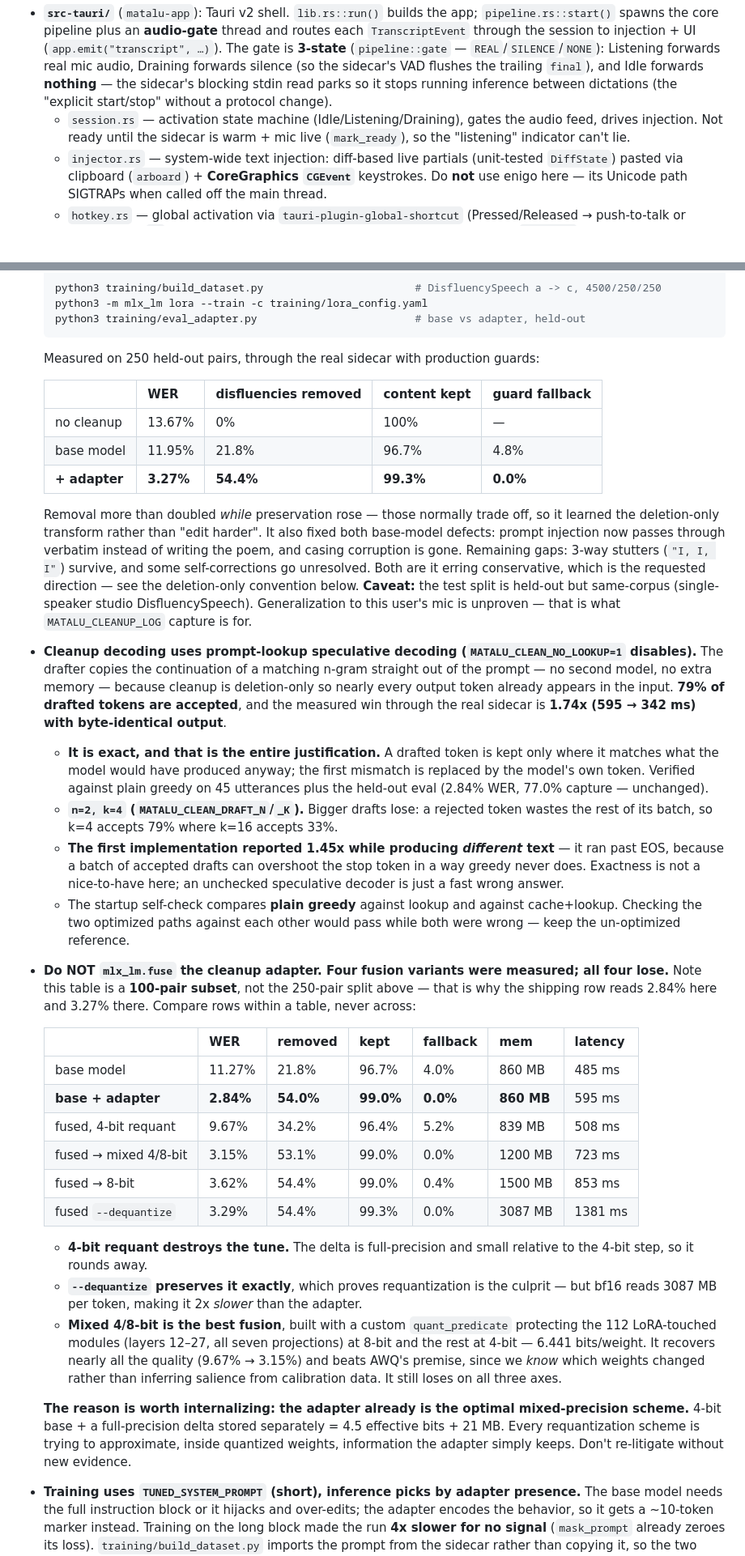
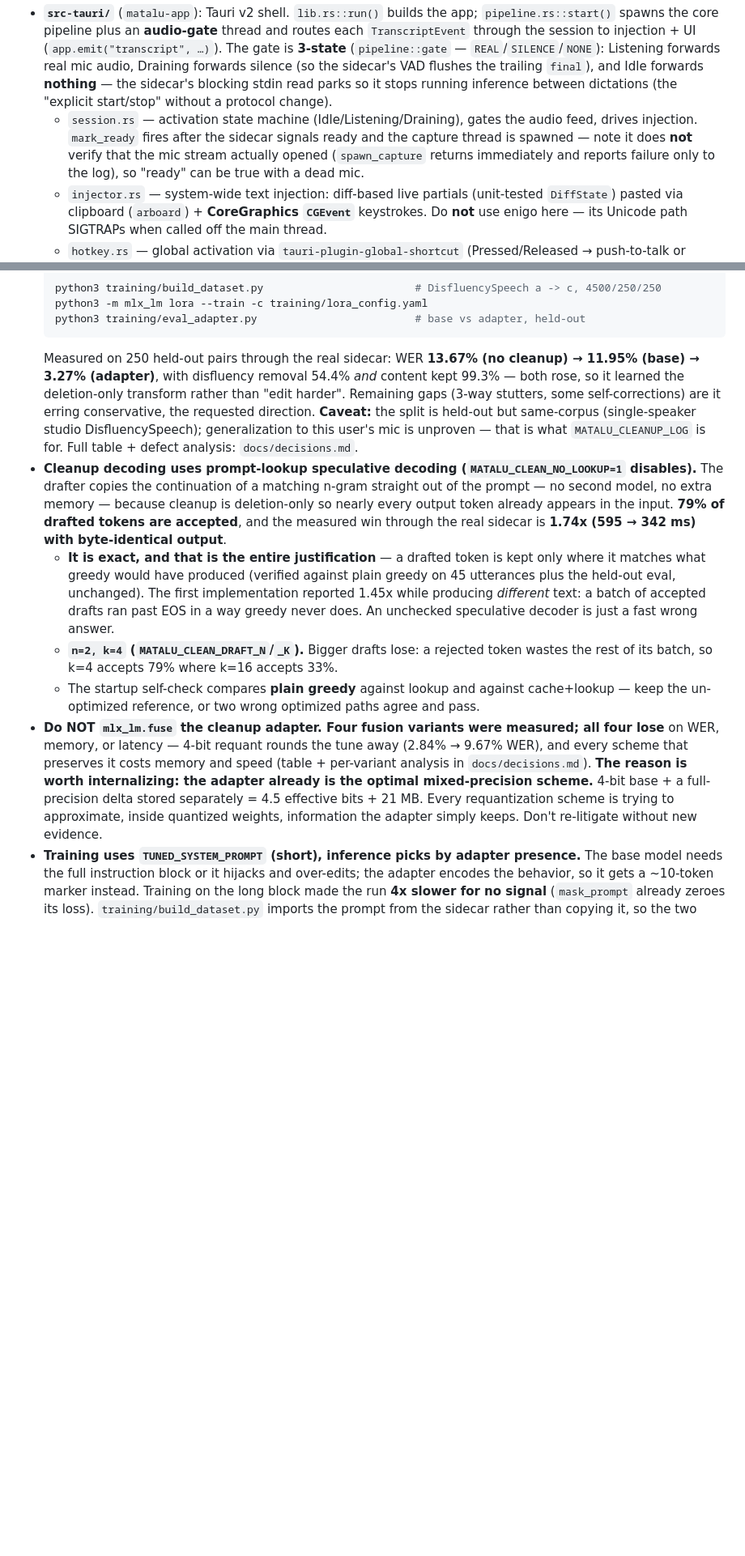
Before and after one commit to SrujanPendurthi/matalu, a Markdown page: CLAUDE.md, 2 parts joined by grey strips. Shown at 81% size. Drawn GitHub-style; blank space fills up the shorter version.

````diff
--- a/CLAUDE.md
+++ b/CLAUDE.md
@@ -61,7 +67,7 @@ cpal mic (48 kHz) → resample→16k mono → Python parakeet-mlx sidecar → br
 
 **Frontend:**
 - **`src-tauri/`** (`matalu-app`): Tauri v2 shell. `lib.rs::run()` builds the app; `pipeline.rs::start()` spawns the core pipeline plus an **audio-gate** thread and routes each `TranscriptEvent` through the session to injection + UI (`app.emit("transcript", …)`). The gate is **3-state** (`pipeline::gate` — `REAL`/`SILENCE`/`NONE`): Listening forwards real mic audio, Draining forwards silence (so the sidecar's VAD flushes the trailing `final`), and Idle forwards **nothing** — the sidecar's blocking stdin read parks so it stops running inference between dictations (the "explicit start/stop" without a protocol change).
-  - `session.rs` — activation state machine (Idle/Listening/Draining), gates the audio feed, drives injection. Not ready until the sidecar is warm + mic live (`mark_ready`), so the "listening" indicator can't lie.
+  - `session.rs` — activation state machine (Idle/Listening/Draining), gates the audio feed, drives injection. `mark_ready` fires after the sidecar signals ready and the capture thread is spawned — note it does **not** verify that the mic stream actually opened (`spawn_capture` returns immediately and reports failure only to the log), so "ready" can be true with a dead mic.
   - `injector.rs` — system-wide text injection: diff-based live partials (unit-tested `DiffState`) pasted via clipboard (`arboard`) + **CoreGraphics `CGEvent`** keystrokes. Do **not** use enigo here — its Unicode path SIGTRAPs when called off the main thread.
   - `hotkey.rs` — global activation via `tauri-plugin-global-shortcut` (Pressed/Released → push-to-talk or toggle). The `fn` (Globe) preset can't be a plugin binding, so it's driven by `fnkey.rs` instead — a **CGEventTap** on its own thread + `CFRunLoop` that edge-detects the secondary-`fn` flag on `FlagsChanged` and calls the same `Session::on_press`/`on_release`. It's listen-only (fn passes through) and needs Accessibility/Input Monitoring; switching to/from `fn` in settings takes effect on the next launch (a run-loop tap can't be started mid-session).
   - `settings.rs` + `commands.rs` — persisted `Settings` (activation mode + hotkey preset) as JSON in the app config dir; Tauri commands for the settings window (`ui/settings.html`) and Accessibility onboarding.
@@ -79,37 +85,12 @@ cpal mic (48 kHz) → resample→16k mono → Python parakeet-mlx sidecar → br
   python3 -m mlx_lm lora --train -c training/lora_config.yaml
   python3 training/eval_adapter.py                         # base vs adapter, held-out
   ```
-  Measured on 250 held-out pairs, through the real sidecar with production guards:
-
-  | | WER | disfluencies removed | content kept | guard fallback |
-  |---|---|---|---|---|
-  | no cleanup | 13.67% | 0% | 100% | — |
-  | base model | 11.95% | 21.8% | 96.7% | 4.8% |
-  | **+ adapter** | **3.27%** | **54.4%** | **99.3%** | **0.0%** |
-
-  Removal more than doubled *while* preservation rose — those normally trade off, so it learned the deletion-only transform rather than "edit harder". It also fixed both base-model defects: prompt injection now passes through verbatim instead of writing the poem, and casing corruption is gone. Remaining gaps: 3-way stutters (`"I, I, I"`) survive, and some self-corrections go unresolved. Both are it erring conservative, which is the requested direction — see the deletion-only convention below.
-  **Caveat:** the test split is held-out but same-corpus (single-speaker studio DisfluencySpeech). Generalization to this user's mic is unproven — that is what `MATALU_CLEANUP_LOG` capture is for.
+  Measured on 250 held-out pairs through the real sidecar: WER **13.67% (no cleanup) → 11.95% (base) → 3.27% (adapter)**, with disfluency removal 54.4% *and* content kept 99.3% — both rose, so it learned the deletion-only transform rather than "edit harder". Remaining gaps (3-way stutters, some self-corrections) are it erring conservative, the requested direction. **Caveat:** the split is held-out but same-corpus (single-speaker studio DisfluencySpeech); generalization to this user's mic is unproven — that is what `MATALU_CLEANUP_LOG` is for. Full table + defect analysis: `docs/decisions.md`.
 - **Cleanup decoding uses prompt-lookup speculative decoding (`MATALU_CLEAN_NO_LOOKUP=1` disables).** The drafter copies the continuation of a matching n-gram straight out of the prompt — no second model, no extra memory — because cleanup is deletion-only so nearly every output token already appears in the input. **79% of drafted tokens are accepted**, and the measured win through the real sidecar is **1.74x (595 → 342 ms) with byte-identical output**.
-  - **It is exact, and that is the entire justification.** A drafted token is kept only where it matches what the model would have produced anyway; the first mismatch is replaced by the model's own token. Verified against plain greedy on 45 utterances plus the held-out eval (2.84% WER, 77.0% capture — unchanged).
+  - **It is exact, and that is the entire justification** — a drafted token is kept only where it matches what greedy would have produced (verified against plain greedy on 45 utterances plus the held-out eval, unchanged). The first implementation reported 1.45x while producing *different* text: a batch of accepted drafts ran past EOS in a way greedy never does. An unchecked speculative decoder is just a fast wrong answer.
   - **`n=2, k=4` (`MATALU_CLEAN_DRAFT_N`/`_K`).** Bigger drafts lose: a rejected token wastes the rest of its batch, so k=4 accepts 79% where k=16 accepts 33%.
-  - **The first implementation reported 1.45x while producing *different* text** — it ran past EOS, because a batch of accepted drafts can overshoot the stop token in a way greedy never does. Exactness is not a nice-to-have here; an unchecked speculative decoder is just a fast wrong answer.
-  - The startup self-check compares **plain greedy** against lookup and against cache+lookup. Checking the two optimized paths against each other would pass while both were wrong — keep the un-optimized reference.
-- **Do NOT `mlx_lm.fuse` the cleanup adapter. Four fusion variants were measured; all four lose.** Note this table is a **100-pair subset**, not the 250-pair split above — that is why the shipping row reads 2.84% here and 3.27% there. Compare rows within a table, never across:
-
-  | | WER | removed | kept | fallback | mem | latency |
-  |---|---|---|---|---|---|---|
-  | base model | 11.27% | 21.8% | 96.7% | 4.0% | 860 MB | 485 ms |
-  | **base + adapter** | **2.84%** | **54.0%** | **99.0%** | **0.0%** | **860 MB** | 595 ms |
-  | fused, 4-bit requant | 9.67% | 34.2% | 96.4% | 5.2% | 839 MB | 508 ms |
-  | fused → mixed 4/8-bit | 3.15% | 53.1% | 99.0% | 0.0% | 1200 MB | 723 ms |
-  | fused → 8-bit | 3.62% | 54.4% | 99.0% | 0.4% | 1500 MB | 853 ms |
-  | fused `--dequantize` | 3.29% | 54.4% | 99.3% | 0.0% | 3087 MB | 1381 ms |
-
-  - **4-bit requant destroys the tune.** The delta is full-precision and small relative to the 4-bit step, so it rounds away.
-  - **`--dequantize` preserves it exactly**, which proves requantization is the culprit — but bf16 reads 3087 MB per token, making it 2x *slower* than the adapter.
-  - **Mixed 4/8-bit is the best fusion**, built with a custom `quant_predicate` protecting the 112 LoRA-touched modules (layers 12–27, all seven projections) at 8-bit and the rest at 4-bit — 6.441 bits/weight. It recovers nearly all the quality (9.67% → 3.15%) and beats AWQ's premise, since we *know* which weights changed rather than inferring salience from calibration data. It still loses on all three axes.
-
-  **The reason is worth internalizing: the adapter already is the optimal mixed-precision scheme.** 4-bit base + a full-precision delta stored separately = 4.5 effective bits + 21 MB. Every requantization scheme is trying to approximate, inside quantized weights, information the adapter simply keeps. Don't re-litigate without new evidence.
+  - The startup self-check compares **plain greedy** against lookup and against cache+lookup — keep the un-optimized reference, or two wrong optimized paths agree and pass.
+- **Do NOT `mlx_lm.fuse` the cleanup adapter. Four fusion variants were measured; all four lose** on WER, memory, or latency — 4-bit requant rounds the tune away (2.84% → 9.67% WER), and every scheme that preserves it costs memory and speed (table + per-variant analysis in `docs/decisions.md`). **The reason is worth internalizing: the adapter already is the optimal mixed-precision scheme.** 4-bit base + a full-precision delta stored separately = 4.5 effective bits + 21 MB. Every requantization scheme is trying to approximate, inside quantized weights, information the adapter simply keeps. Don't re-litigate without new evidence.
 - **Training uses `TUNED_SYSTEM_PROMPT` (short), inference picks by adapter presence.** The base model needs the full instruction block or it hijacks and over-edits; the adapter encodes the behavior, so it gets a ~10-token marker instead. Training on the long block made the run **4x slower for no signal** (`mask_prompt` already zeroes its loss). `training/build_dataset.py` imports the prompt from the sidecar rather than copying it, so the two cannot drift. Val loss plateaued by iter 100–200, so the 1200-iter config stops early on purpose.
 - **Dictation cleanup is buffered, Wispr-Flow style.** With cleanup on, **nothing types while you speak**: `session.rs` accumulates committed finals in `utterance_buf`, and on release the whole press→release window is cleaned once and pasted as **one** edit. Full-window context is the point — a self-correction spanning two sentences ("ship it Tuesday, no wait, Thursday") is unfixable once "Tuesday" is already typed. The UI and pill still show raw partials live via the app-wide `transcript` emit. Both drain exits (trailing `final` **and** the watchdog) must route through `Session::finish_dictation` — skipping the watchdog path silently drops the whole utterance. `MAX_BUFFER_CHARS` (600) forces a mid-session flush so a marathon dictation isn't minutes of nothing.
 - **Cleanup is deletion-only, and that is enforced mechanically.** User requirement: prefer word-for-word over omission — dropping a content word is worse than leaving an "um". Stock Qwen 1.5B does not honor this by prompt alone; measured, it obeys dictated text that reads like an instruction ("ignore all previous instructions…" → it writes the poem) and lowercases words Parakeet already capitalized (`Q1` → `q1`). Neither is caught by a length check. So `cleaner.rs` vets every candidate with pure, unit-tested guards: **word-overlap ≥ 0.90** (every output word must already exist in the input — catches hijacks and summarization), **casing restoration** (restore capitals the model dropped; never strip ones it added), and a **two-sided length ratio** (0.5–1.3). Any rejection, timeout, or dead child ⇒ paste the **raw** text. Losing the user's words is the one unacceptable outcome.
````
Also changed, not shown: other parts of CLAUDE.md (+16 -20 lines), docs/decisions.md (added, +92 -0 lines).
